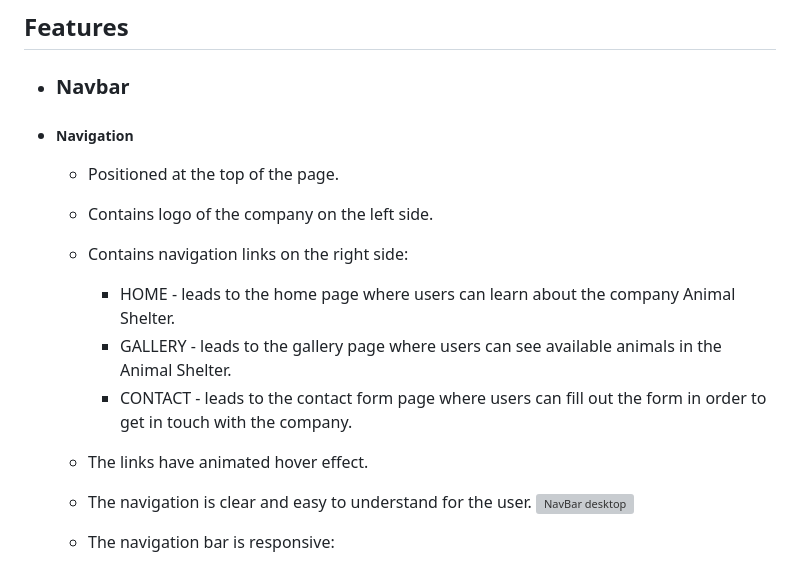
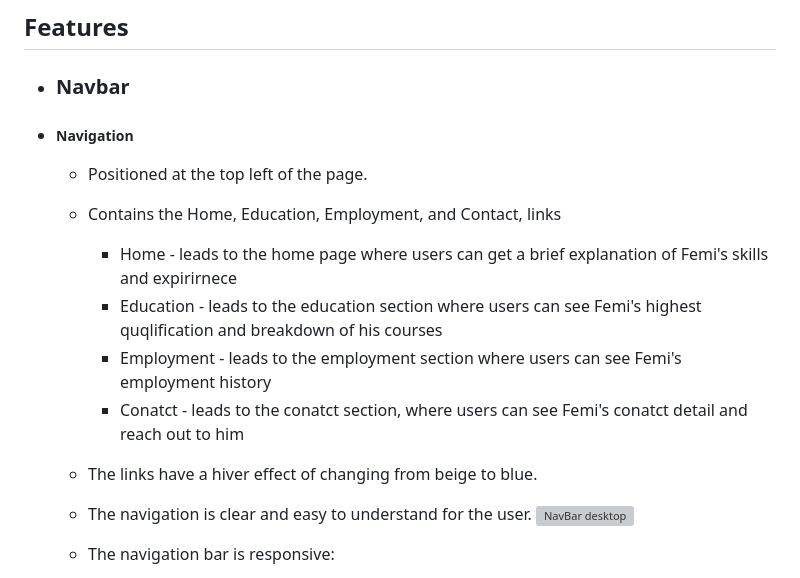
Before and after one commit to FemiMerit/Project1, a Markdown page: README.md, the part around the change. Rendered like a GitHub page; grey boxes are pictures that could not be loaded.

```diff
--- a/README.md
+++ b/README.md
@@ -31,13 +31,13 @@ The site can be accessed by this [link](https://femimerit.github.io/Project1/)
 + ### Navbar
 
 + ##### Navigation
-    - Positioned at the top of the page.
-    - Contains logo of the company on the left side.
-    - Contains navigation links on the right side:
-        * HOME - leads to the home page where users can learn about the company Animal Shelter.
-        * GALLERY - leads to the gallery page where users can see available animals in the Animal Shelter.
-        * CONTACT - leads to the contact form page where users can fill out the form in order to get in touch with the company.
-    - The links have animated hover effect.
+    - Positioned at the top left of the page.
+    - Contains the Home, Education, Employment, and Contact, links
+        * Home - leads to the home page where users can get a brief explanation of Femi's skills and expirirnece
+        * Education - leads to the education section where users can see Femi's highest quqlification and breakdown of his courses
+        * Employment - leads to the employment section where users can see Femi's employment history
+        * Conatct - leads to the conatct section, where users can see Femi's conatct detail and reach out to him
+    - The links have a hiver effect of changing from beige to blue.
     - The navigation is clear and easy to understand for the user.
     ![NavBar desktop](documentation/navbar_desktop.png)
 
```
